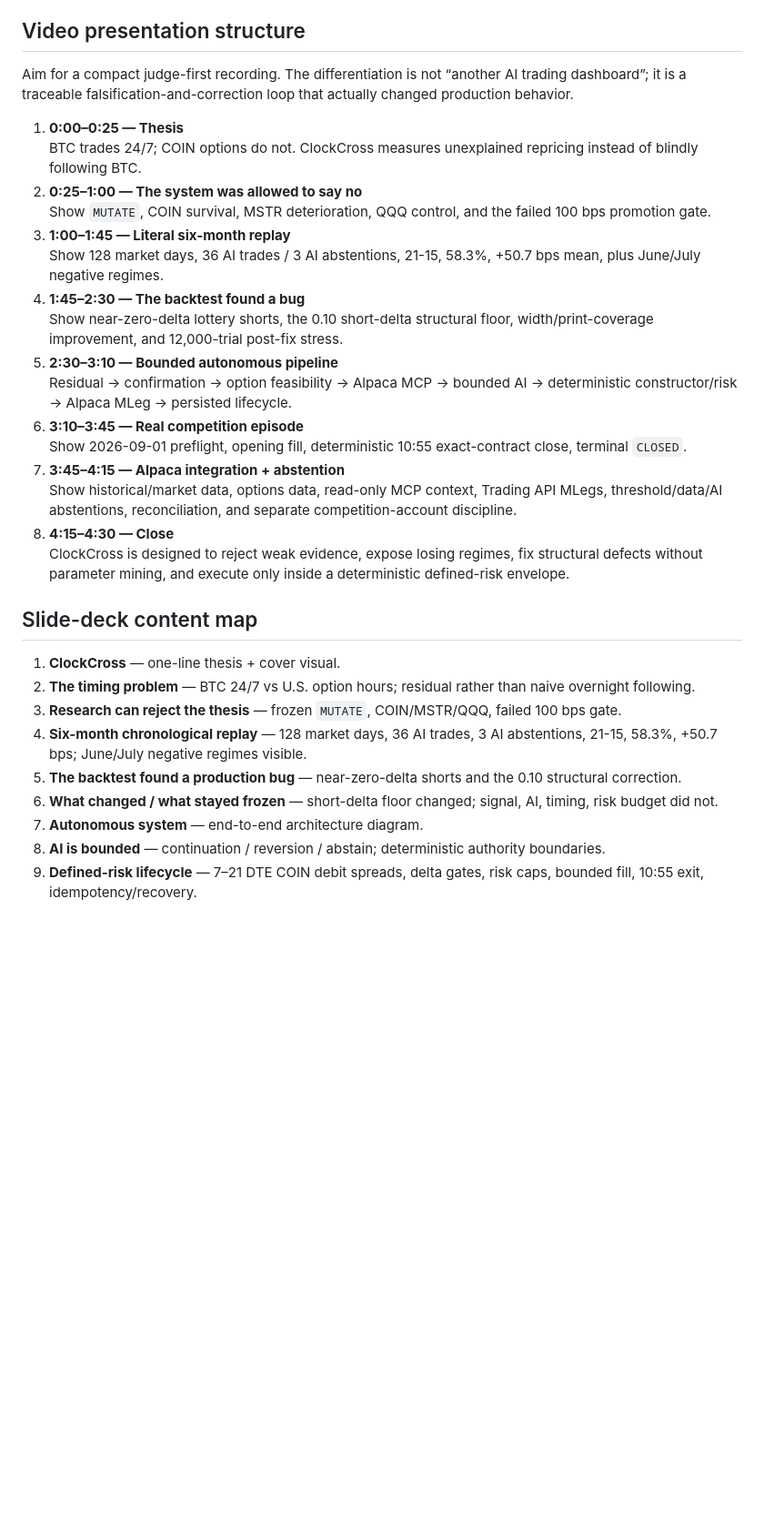
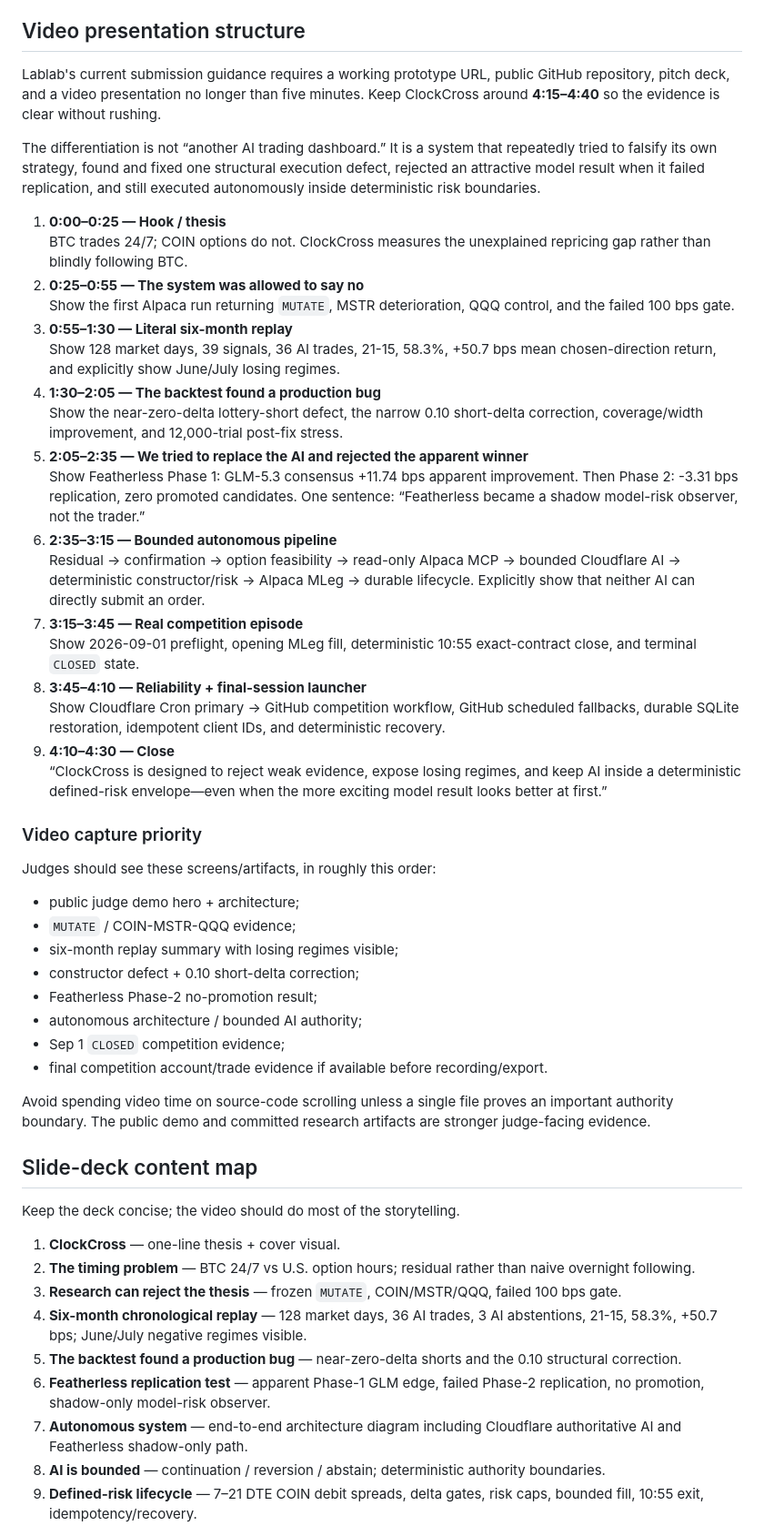
Before and after one commit to AKzar1el/clockcross, a Markdown page: docs/SUBMISSION_PACKAGE.md, the part around one of its changes. Shown at 91% size. GitHub-like rendering; blank space fills up the shorter version.

Commit message:
docs: finalize submission package

```diff
--- a/docs/SUBMISSION_PACKAGE.md
+++ b/docs/SUBMISSION_PACKAGE.md
@@ -116,33 +132,54 @@ Upload manually under **Repository → Settings → Social preview → Edit →
 
 ## Video presentation structure
 
-Aim for a compact judge-first recording. The differentiation is not “another AI trading dashboard”; it is a traceable falsification-and-correction loop that actually changed production behavior.
+Lablab's current submission guidance requires a working prototype URL, public GitHub repository, pitch deck, and a video presentation no longer than five minutes. Keep ClockCross around **4:15–4:40** so the evidence is clear without rushing.
 
-1. **0:00–0:25 — Thesis**
-   BTC trades 24/7; COIN options do not. ClockCross measures unexplained repricing instead of blindly following BTC.
-2. **0:25–1:00 — The system was allowed to say no**
-   Show `MUTATE`, COIN survival, MSTR deterioration, QQQ control, and the failed 100 bps promotion gate.
-3. **1:00–1:45 — Literal six-month replay**
-   Show 128 market days, 36 AI trades / 3 AI abstentions, 21-15, 58.3%, +50.7 bps mean, plus June/July negative regimes.
-4. **1:45–2:30 — The backtest found a bug**
-   Show near-zero-delta lottery shorts, the 0.10 short-delta structural floor, width/print-coverage improvement, and 12,000-trial post-fix stress.
-5. **2:30–3:10 — Bounded autonomous pipeline**
-   Residual → confirmation → option feasibility → Alpaca MCP → bounded AI → deterministic constructor/risk → Alpaca MLeg → persisted lifecycle.
-6. **3:10–3:45 — Real competition episode**
-   Show 2026-09-01 preflight, opening fill, deterministic 10:55 exact-contract close, terminal `CLOSED`.
-7. **3:45–4:15 — Alpaca integration + abstention**
-   Show historical/market data, options data, read-only MCP context, Trading API MLegs, threshold/data/AI abstentions, reconciliation, and separate competition-account discipline.
-8. **4:15–4:30 — Close**
-   ClockCross is designed to reject weak evidence, expose losing regimes, fix structural defects without parameter mining, and execute only inside a deterministic defined-risk envelope.
+The differentiation is not “another AI trading dashboard.” It is a system that repeatedly tried to falsify its own strategy, found and fixed one structural execution defect, rejected an attractive model result when it failed replication, and still executed autonomously inside deterministic risk boundaries.
+
+1. **0:00–0:25 — Hook / thesis**
+   BTC trades 24/7; COIN options do not. ClockCross measures the unexplained repricing gap rather than blindly following BTC.
+2. **0:25–0:55 — The system was allowed to say no**
+   Show the first Alpaca run returning `MUTATE`, MSTR deterioration, QQQ control, and the failed 100 bps gate.
+3. **0:55–1:30 — Literal six-month replay**
+   Show 128 market days, 39 signals, 36 AI trades, 21-15, 58.3%, +50.7 bps mean chosen-direction return, and explicitly show June/July losing regimes.
+4. **1:30–2:05 — The backtest found a production bug**
+   Show the near-zero-delta lottery-short defect, the narrow 0.10 short-delta correction, coverage/width improvement, and 12,000-trial post-fix stress.
+5. **2:05–2:35 — We tried to replace the AI and rejected the apparent winner**
+   Show Featherless Phase 1: GLM-5.3 consensus +11.74 bps apparent improvement. Then Phase 2: -3.31 bps replication, zero promoted candidates. One sentence: “Featherless became a shadow model-risk observer, not the trader.”
+6. **2:35–3:15 — Bounded autonomous pipeline**
+   Residual → confirmation → option feasibility → read-only Alpaca MCP → bounded Cloudflare AI → deterministic constructor/risk → Alpaca MLeg → durable lifecycle. Explicitly show that neither AI can directly submit an order.
+7. **3:15–3:45 — Real competition episode**
+   Show 2026-09-01 preflight, opening MLeg fill, deterministic 10:55 exact-contract close, and terminal `CLOSED` state.
+8. **3:45–4:10 — Reliability + final-session launcher**
+   Show Cloudflare Cron primary → GitHub competition workflow, GitHub scheduled fallbacks, durable SQLite restoration, idempotent client IDs, and deterministic recovery.
+9. **4:10–4:30 — Close**
+   “ClockCross is designed to reject weak evidence, expose losing regimes, and keep AI inside a deterministic defined-risk envelope—even when the more exciting model result looks better at first.”
+
+### Video capture priority
+
+Judges should see these screens/artifacts, in roughly this order:
+
+- public judge demo hero + architecture;
+- `MUTATE` / COIN-MSTR-QQQ evidence;
+- six-month replay summary with losing regimes visible;
+- constructor defect + 0.10 short-delta correction;
+- Featherless Phase-2 no-promotion result;
+- autonomous architecture / bounded AI authority;
+- Sep 1 `CLOSED` competition evidence;
+- final competition account/trade evidence if available before recording/export.
+
+Avoid spending video time on source-code scrolling unless a single file proves an important authority boundary. The public demo and committed research artifacts are stronger judge-facing evidence.
 
 ## Slide-deck content map
+
+Keep the deck concise; the video should do most of the storytelling.
 
 1. **ClockCross** — one-line thesis + cover visual.
 2. **The timing problem** — BTC 24/7 vs U.S. option hours; residual rather than naive overnight following.
 3. **Research can reject the thesis** — frozen `MUTATE`, COIN/MSTR/QQQ, failed 100 bps gate.
 4. **Six-month chronological replay** — 128 market days, 36 AI trades, 3 AI abstentions, 21-15, 58.3%, +50.7 bps; June/July negative regimes visible.
 5. **The backtest found a production bug** — near-zero-delta shorts and the 0.10 structural correction.
-6. **What changed / what stayed frozen** — short-delta floor changed; signal, AI, timing, risk budget did not.
-7. **Autonomous system** — end-to-end architecture diagram.
+6. **Featherless replication test** — apparent Phase-1 GLM edge, failed Phase-2 replication, no promotion, shadow-only model-risk observer.
+7. **Autonomous system** — end-to-end architecture diagram including Cloudflare authoritative AI and Featherless shadow-only path.
 8. **AI is bounded** — continuation / reversion / abstain; deterministic authority boundaries.
 9. **Defined-risk lifecycle** — 7–21 DTE COIN debit spreads, delta gates, risk caps, bounded fill, 10:55 exit, idempotency/recovery.
```
Also changed, not shown: other parts of docs/SUBMISSION_PACKAGE.md (+34 -6 lines).
